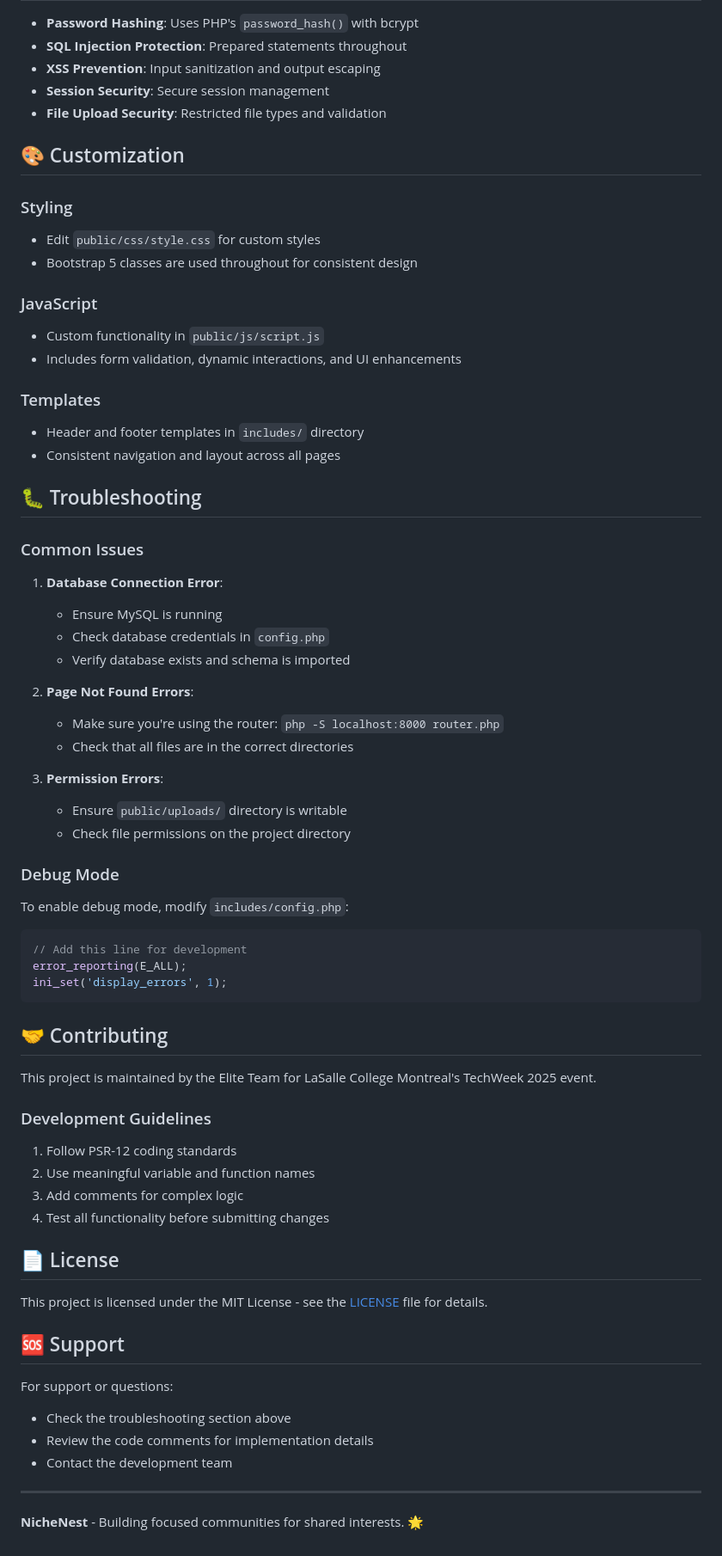
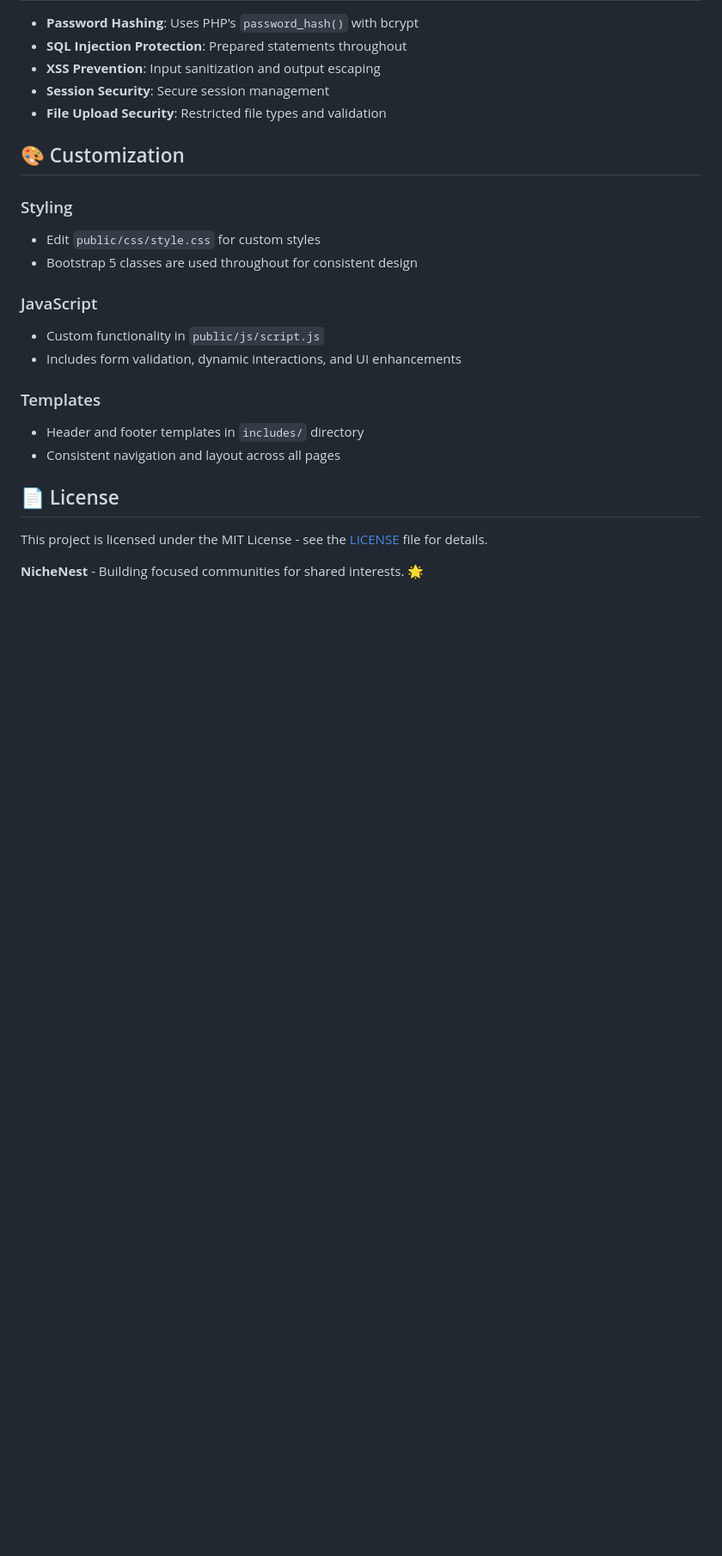
Before and after one commit to gustavocaldassouza/NicheNest, a Markdown page: README.md, the part around one of its changes. Shown at 86% size. Rendered like a GitHub page; blank space fills up the shorter version.

````diff
--- a/README.md
+++ b/README.md
@@ -187,56 +148,8 @@ NicheNest/
 - Header and footer templates in `includes/` directory
 - Consistent navigation and layout across all pages
 
-## 🐛 Troubleshooting
-
-### Common Issues
-
-1. **Database Connection Error**:
-   - Ensure MySQL is running
-   - Check database credentials in `config.php`
-   - Verify database exists and schema is imported
-
-2. **Page Not Found Errors**:
-   - Make sure you're using the router: `php -S localhost:8000 router.php`
-   - Check that all files are in the correct directories
-
-3. **Permission Errors**:
-   - Ensure `public/uploads/` directory is writable
-   - Check file permissions on the project directory
-
-### Debug Mode
-
-To enable debug mode, modify `includes/config.php`:
-
-```php
-// Add this line for development
-error_reporting(E_ALL);
-ini_set('display_errors', 1);
-```
-
-## 🤝 Contributing
-
-This project is maintained by the Elite Team for LaSalle College Montreal's TechWeek 2025 event.
-
-### Development Guidelines
-
-1. Follow PSR-12 coding standards
-2. Use meaningful variable and function names
-3. Add comments for complex logic
-4. Test all functionality before submitting changes
-
 ## 📄 License
 
 This project is licensed under the MIT License - see the [LICENSE](LICENSE) file for details.
 
-## 🆘 Support
-
-For support or questions:
-
-- Check the troubleshooting section above
-- Review the code comments for implementation details
-- Contact the development team
-
----
-
 **NicheNest** - Building focused communities for shared interests. 🌟
````
Also changed, not shown: other parts of README.md (+0 -39 lines).
